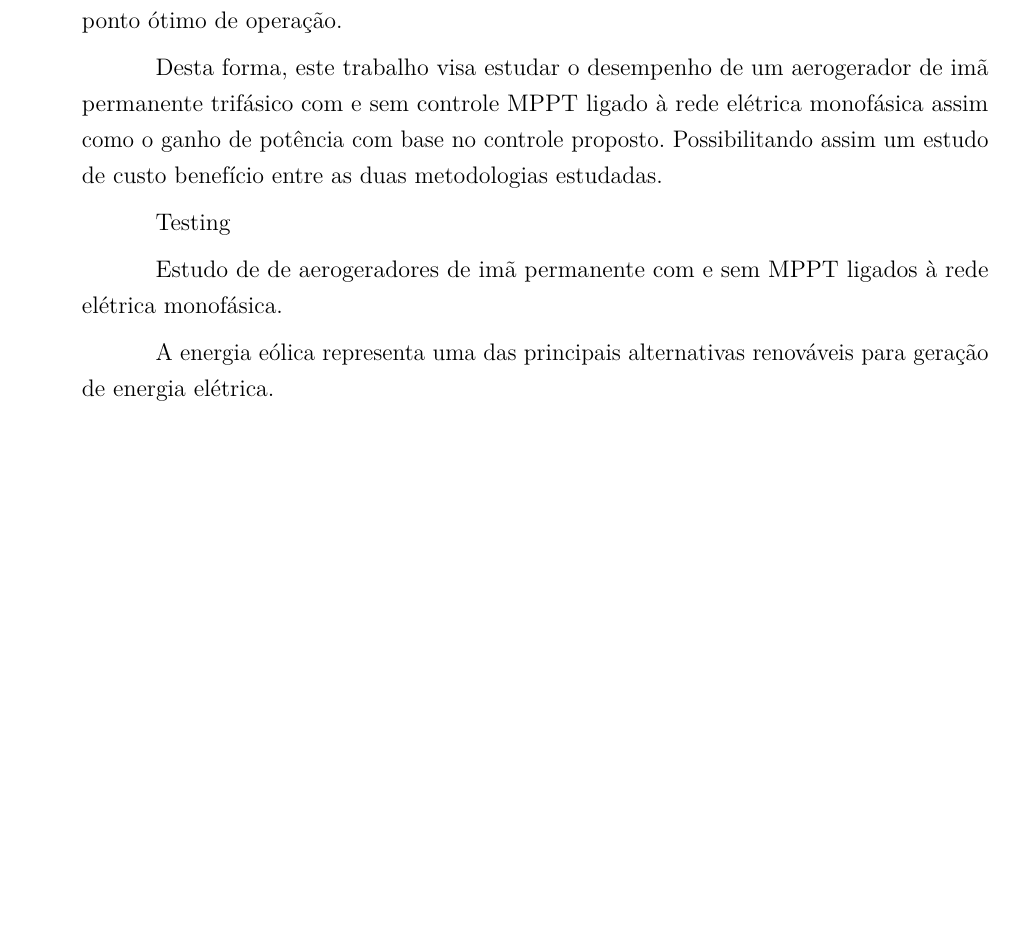
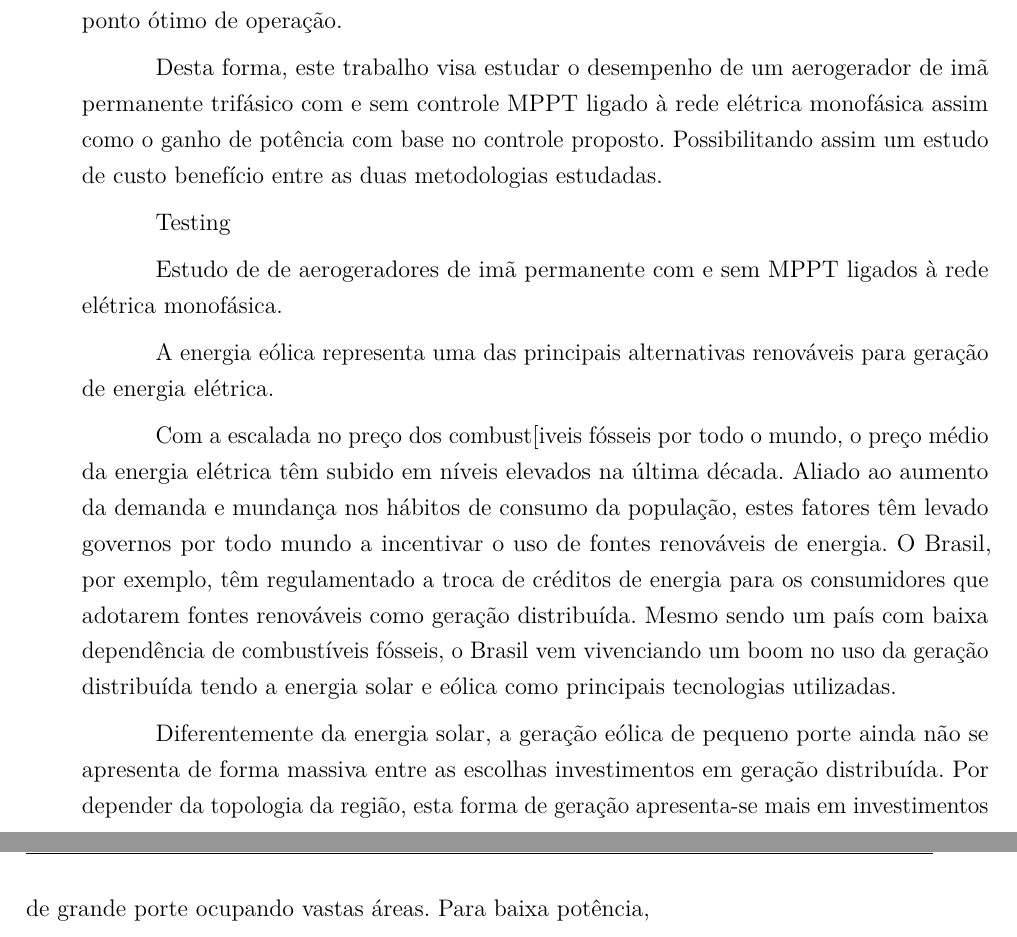
Before and after one commit to gabriel-luiz94/TCC_GabrielLuiz_2019, a LaTeX thesis (main.tex, which reads chapters/INTRODUCAO.tex): part of page 33 of 63 before the commit and two parts of pages 33 and 34 of 63 after it, the two joined at a grey line, cut so that both start at the same text, the shorter picture padded with empty space. Compiled offline with pdfLaTeX.

Commit message:
Changes from papeeria

```diff
--- a/chapters/INTRODUCAO.tex
+++ b/chapters/INTRODUCAO.tex
@@ -16,7 +20,15 @@ Testing
     A energia eólica representa uma das principais alternativas renováveis para geração de
     energia elétrica.
 
+    Com a escalada no preço dos combust[iveis fósseis por todo o mundo, o preço médio da energia elétrica têm subido em níveis elevados na última década. Aliado ao aumento da demanda e mundança nos hábitos de consumo da população, estes fatores têm levado governos por todo mundo a incentivar o uso de fontes renováveis de energia. O Brasil, por exemplo, têm regulamentado a troca de créditos de energia para os consumidores que adotarem fontes renováveis como geração distribuída. Mesmo sendo um país com baixa dependência de combustíveis fósseis, o Brasil vem vivenciando um boom no uso da geração distribuída tendo a energia solar e eólica como principais tecnologias utilizadas.
+
+
+
 % Delimitação do Tema
+
+    Diferentemente da energia solar, a geração eólica de pequeno porte ainda não se apresenta de forma massiva entre as escolhas investimentos em geração distribuída. Por depender da topologia da região, esta forma de geração apresenta-se mais em investimentos de grande porte ocupando vastas áreas. Para baixa potência,
+
+
 
 % Definição do problema
 
```
Also changed, not shown: chapters/INTRODUCAO.tex (4 more changed lines).
